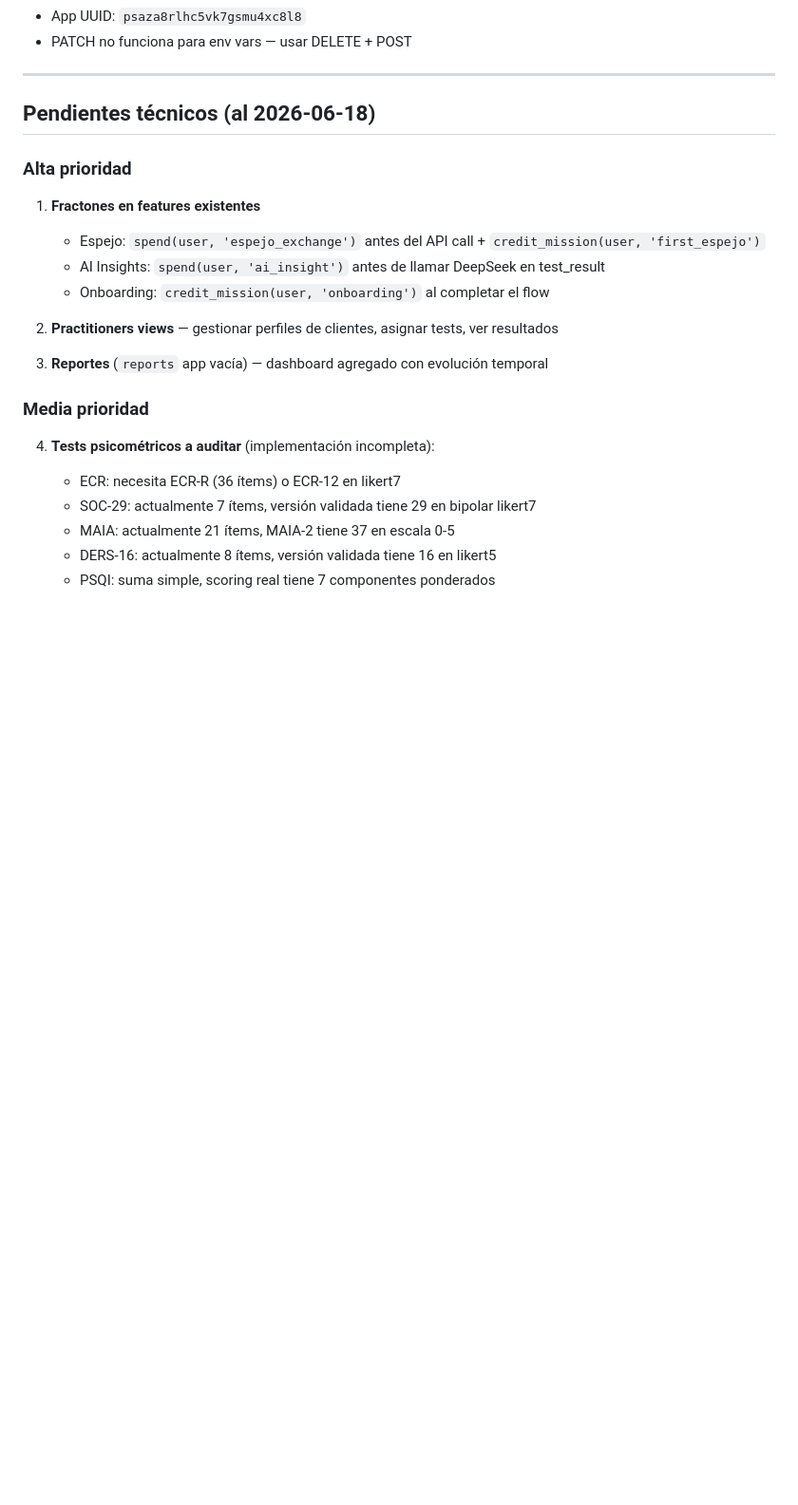
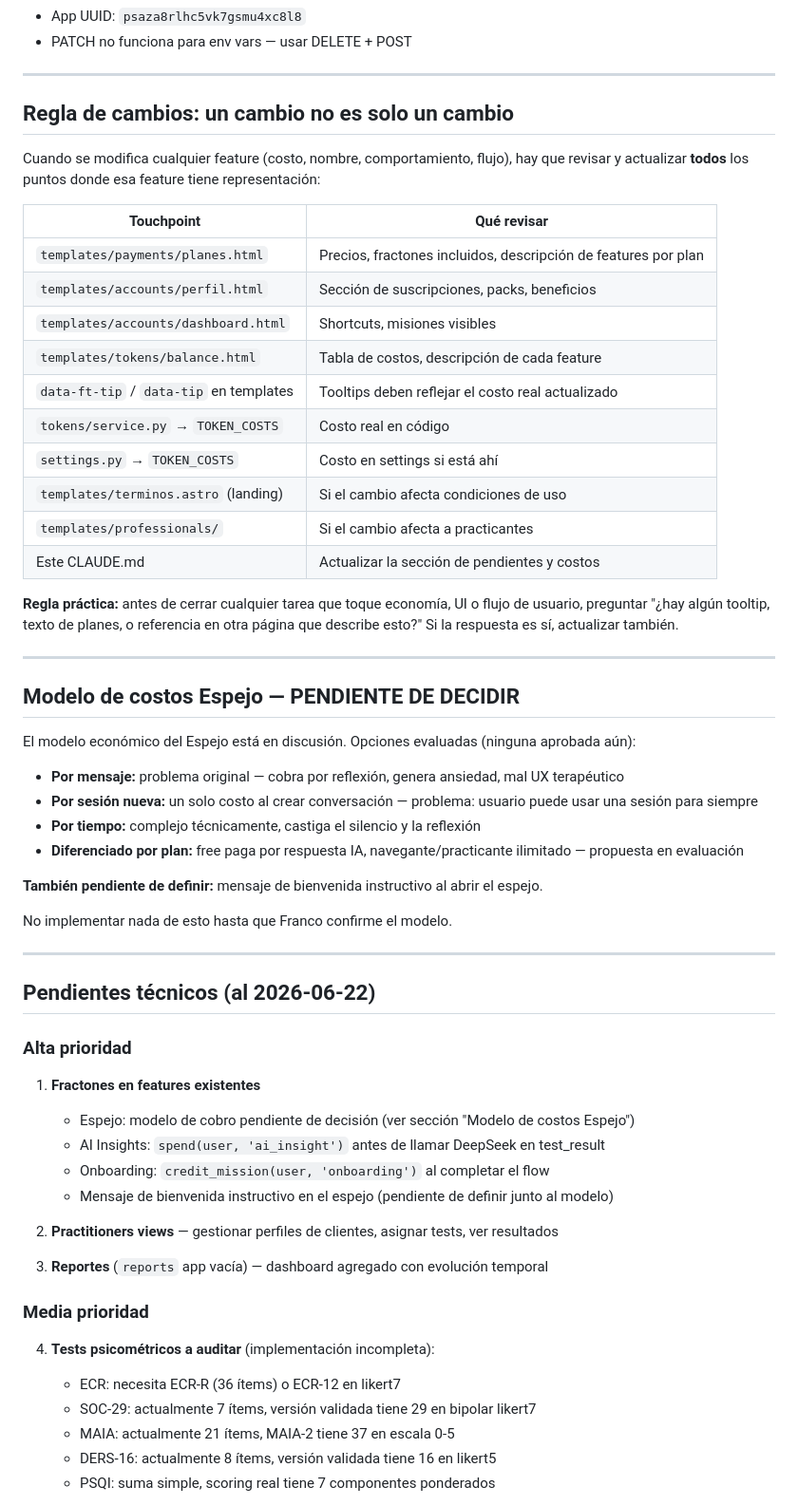
Before and after one commit to jeria88/app-endonautas, a Markdown page: CLAUDE.md, the part around the change. Shown at 95% size. Rendered like a GitHub page; blank space fills up the shorter version.

Commit message:
docs: regla de microcambios + modelo espejo pendiente de decisión
Co-Authored-By: Claude Sonnet 4.6 <noreply@anthropic.com>

```diff
--- a/CLAUDE.md
+++ b/CLAUDE.md
@@ -257,13 +257,50 @@ Pagos: `PAYPAL_CLIENT_ID`, `PAYPAL_CLIENT_SECRET`, `PAYPAL_MODE`, `PAYPAL_WEBHOO
 
 ---
 
-## Pendientes técnicos (al 2026-06-18)
+## Regla de cambios: un cambio no es solo un cambio
+
+Cuando se modifica cualquier feature (costo, nombre, comportamiento, flujo), hay que revisar y actualizar **todos** los puntos donde esa feature tiene representación:
+
+| Touchpoint | Qué revisar |
+|------------|-------------|
+| `templates/payments/planes.html` | Precios, fractones incluidos, descripción de features por plan |
+| `templates/accounts/perfil.html` | Sección de suscripciones, packs, beneficios |
+| `templates/accounts/dashboard.html` | Shortcuts, misiones visibles |
+| `templates/tokens/balance.html` | Tabla de costos, descripción de cada feature |
+| `data-ft-tip` / `data-tip` en templates | Tooltips deben reflejar el costo real actualizado |
+| `tokens/service.py` → `TOKEN_COSTS` | Costo real en código |
+| `settings.py` → `TOKEN_COSTS` | Costo en settings si está ahí |
+| `templates/terminos.astro` (landing) | Si el cambio afecta condiciones de uso |
+| `templates/professionals/` | Si el cambio afecta a practicantes |
+| Este CLAUDE.md | Actualizar la sección de pendientes y costos |
+
+**Regla práctica:** antes de cerrar cualquier tarea que toque economía, UI o flujo de usuario, preguntar "¿hay algún tooltip, texto de planes, o referencia en otra página que describe esto?" Si la respuesta es sí, actualizar también.
+
+---
+
+## Modelo de costos Espejo — PENDIENTE DE DECIDIR
+
+El modelo económico del Espejo está en discusión. Opciones evaluadas (ninguna aprobada aún):
+
+- **Por mensaje:** problema original — cobra por reflexión, genera ansiedad, mal UX terapéutico
+- **Por sesión nueva:** un solo costo al crear conversación — problema: usuario puede usar una sesión para siempre
+- **Por tiempo:** complejo técnicamente, castiga el silencio y la reflexión
+- **Diferenciado por plan:** free paga por respuesta IA, navegante/practicante ilimitado — propuesta en evaluación
+
+**También pendiente de definir:** mensaje de bienvenida instructivo al abrir el espejo.
+
+No implementar nada de esto hasta que Franco confirme el modelo.
+
+---
+
+## Pendientes técnicos (al 2026-06-22)
 
 ### Alta prioridad
 1. **Fractones en features existentes**
-   - Espejo: `spend(user, 'espejo_exchange')` antes del API call + `credit_mission(user, 'first_espejo')`
+   - Espejo: modelo de cobro pendiente de decisión (ver sección "Modelo de costos Espejo")
    - AI Insights: `spend(user, 'ai_insight')` antes de llamar DeepSeek en test_result
    - Onboarding: `credit_mission(user, 'onboarding')` al completar el flow
+   - Mensaje de bienvenida instructivo en el espejo (pendiente de definir junto al modelo)
 
 2. **Practitioners views** — gestionar perfiles de clientes, asignar tests, ver resultados
 
```
